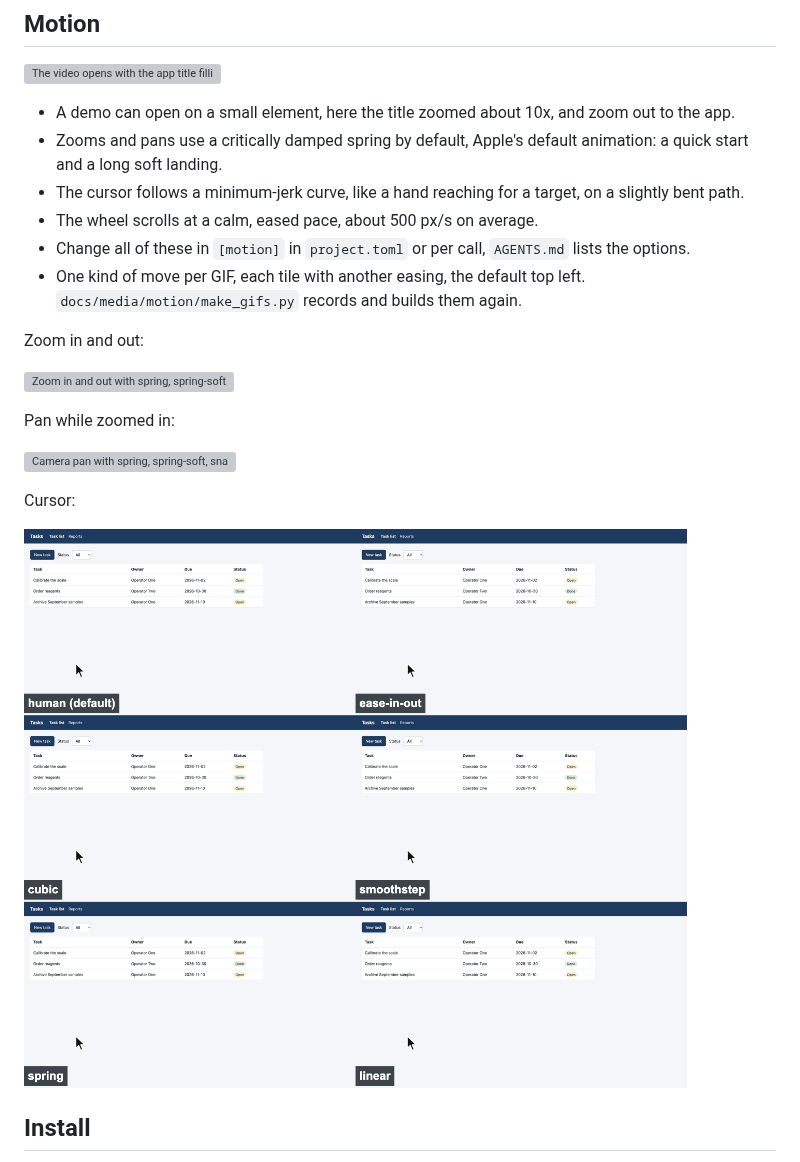
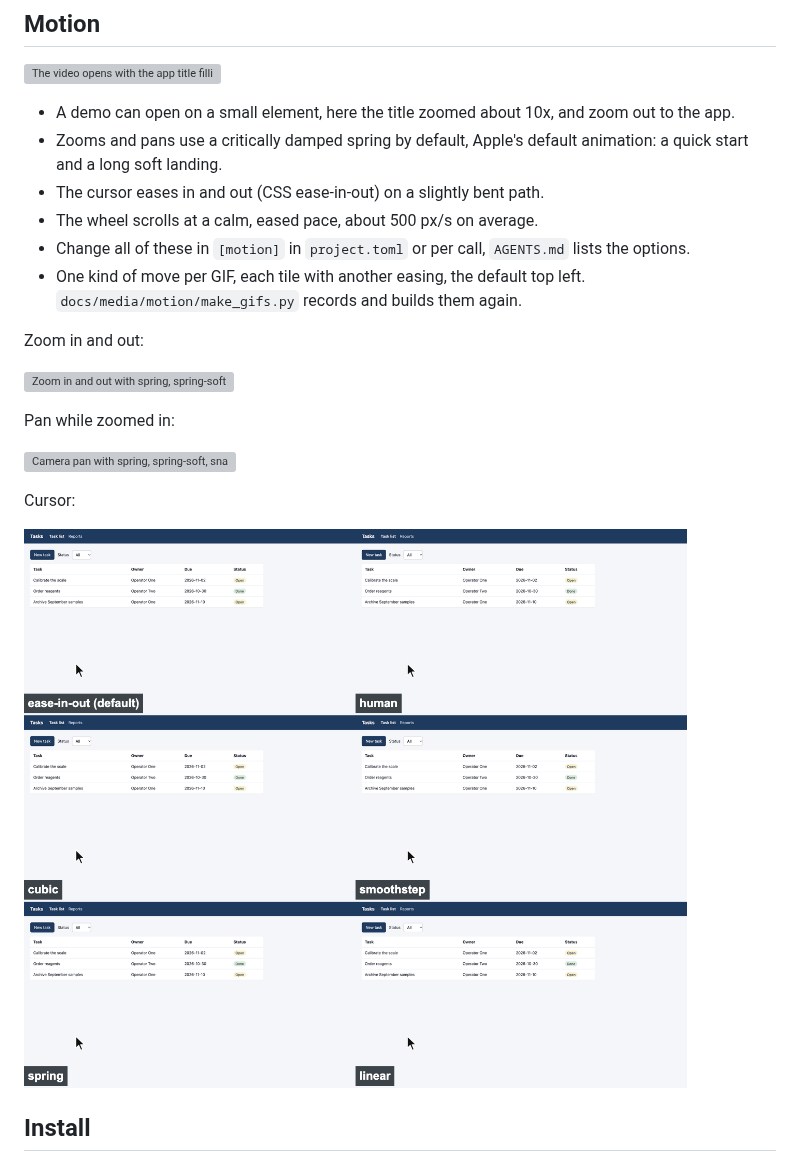
Before and after one commit to konerzajakub/demorec, a Markdown page: README.md, the part around one of its changes. Drawn GitHub-style; pictures changed too: docs/media/motion/cursor-easing.gif; grey boxes are pictures that could not be loaded.

```diff
--- a/README.md
+++ b/README.md
@@ -50,7 +50,7 @@ Scripted demo videos of web applications.
 - A demo can open on a small element, here the title zoomed about 10x, and zoom out to the app.
 - Zooms and pans use a critically damped spring by default, Apple's default animation: a quick
   start and a long soft landing.
-- The cursor follows a minimum-jerk curve, like a hand reaching for a target, on a slightly bent path.
+- The cursor eases in and out (CSS ease-in-out) on a slightly bent path.
 - The wheel scrolls at a calm, eased pace, about 500 px/s on average.
 - Change all of these in `[motion]` in `project.toml` or per call, `AGENTS.md` lists the options.
 - One kind of move per GIF, each tile with another easing, the default top left.
```
Also changed, not shown: other parts of README.md (+1 -1 lines), AGENTS.md (+4 -4 lines), 5 other files.
